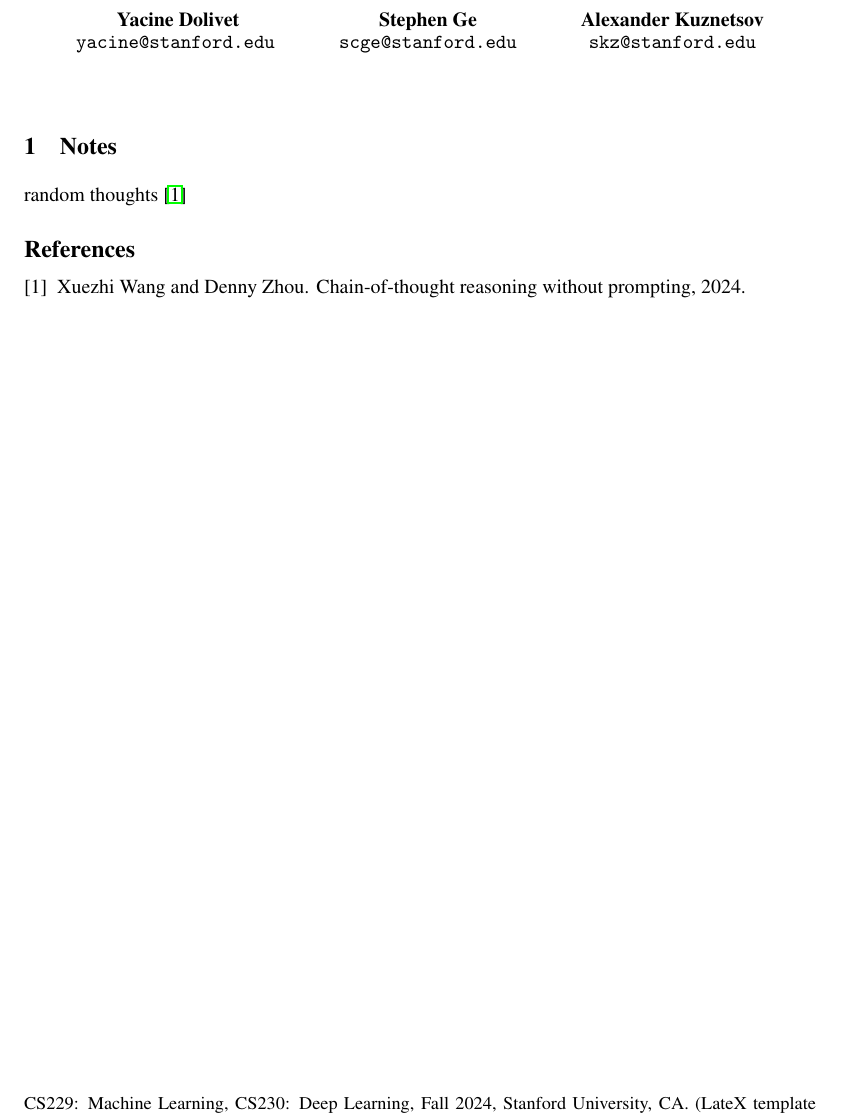
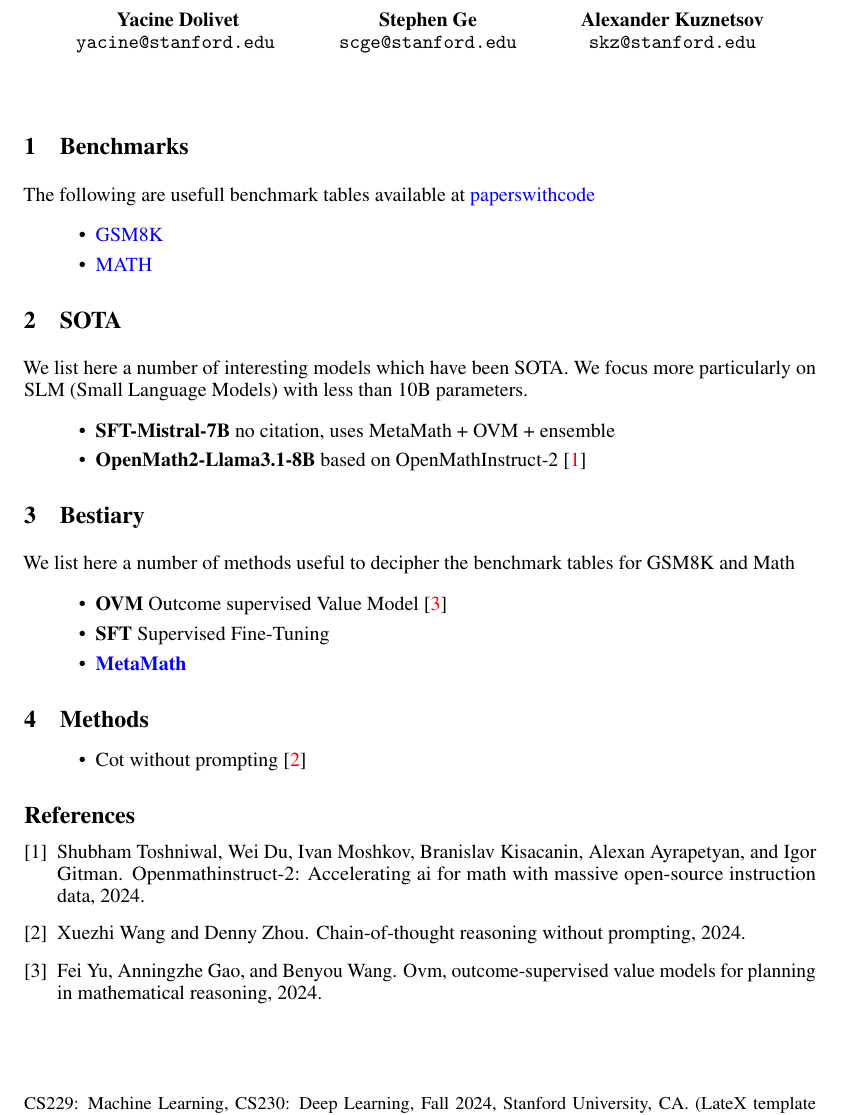
Before and after one commit to skzv/MathLM, a LaTeX document (tex/brainstorm/main.tex): part of the page, cut so that both start at the same text. Compiled offline with pdfLaTeX.

Commit message:
brainstorm

```diff
--- a/tex/brainstorm/main.tex
+++ b/tex/brainstorm/main.tex
@@ -9,6 +9,7 @@
 \usepackage{nicefrac}       % compact symbols for 1/2, etc.
 \usepackage{microtype}      % microtypography
 \usepackage{graphicx}
+\hypersetup{colorlinks,urlcolor=blue,citecolor=red}
 \title{Mathematical Problem Solving with Language Models (Natural Language)}
 
 \author{
@@ -41,9 +42,33 @@
 
 \maketitle
 
+\section{Benchmarks}
+The following are usefull benchmark tables available at \href{https://paperswithcode.com/}{paperswithcode}
+\begin{itemize}
+\item \href{https://paperswithcode.com/sota/arithmetic-reasoning-on-gsm8k}{GSM8K}
+\item \href{https://paperswithcode.com/sota/math-word-problem-solving-on-math}{MATH}
+\end{itemize}
 
-\section{Notes}
-random thoughts \cite{wang2024}
+\section{SOTA}
+We list here a number of interesting models which have been SOTA. We focus more particularly on SLM (Small Language Models) with less than 10B parameters.
+\begin{itemize}
+\item \textbf{SFT-Mistral-7B} no citation, uses MetaMath + OVM + ensemble
+\item \textbf{OpenMath2-Llama3.1-8B} based on OpenMathInstruct-2 \cite{omi2}
+\end{itemize}
+
+\section{Bestiary}
+We list here a number of methods useful to decipher the benchmark tables for GSM8K and Math
+\begin{itemize}
+\item \textbf{OVM} Outcome supervised Value Model \cite{OVM}
+\item \textbf{SFT} Supervised Fine-Tuning
+\item \href{https://github.com/meta-math/MetaMath?search=1}{\textbf{MetaMath}}
+\end{itemize}
+
+\section{Methods}
+\begin{itemize}
+\item Cot without prompting \cite{wang2024}
+\end{itemize}
+
 
 \bibliographystyle{plain}
 \bibliography{../references}
```
Also changed, not shown: tex/references.bib (+18 -0 lines).
